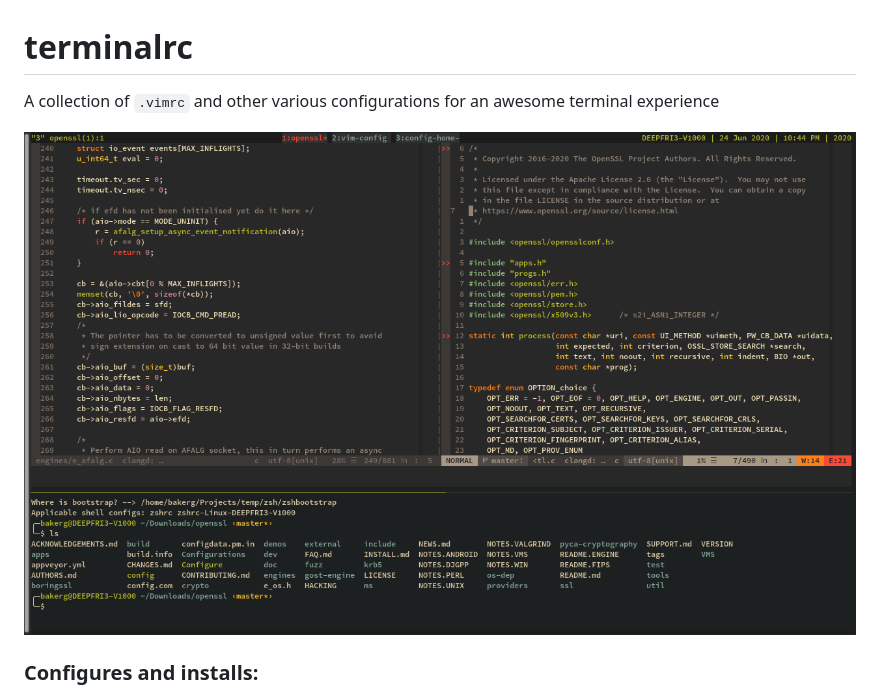
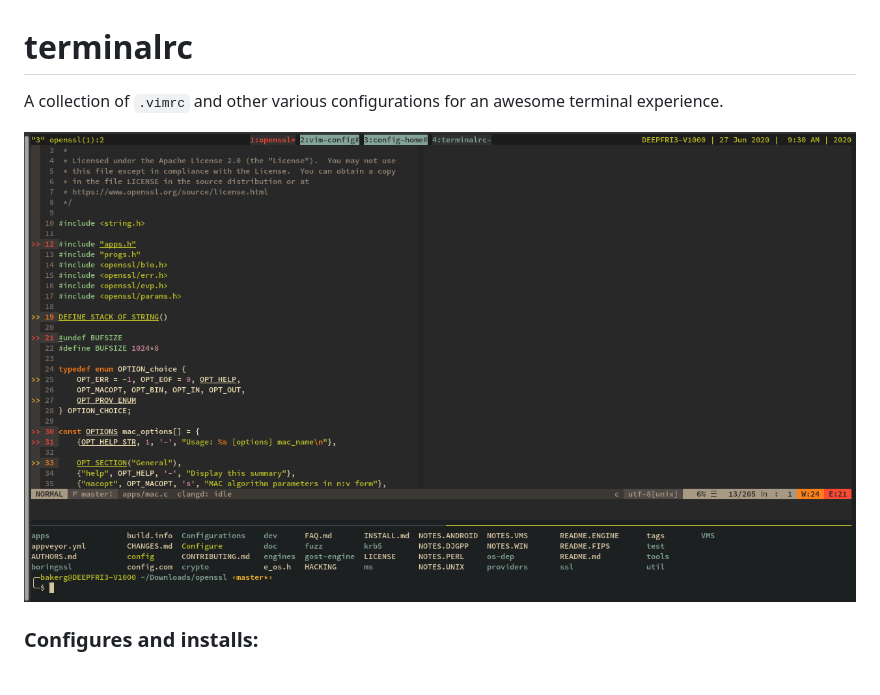
Before and after one commit to deepfri3/terminalrc, a Markdown page: README.md, the part around the change. GitHub-like rendering; pictures changed too: terminal.png.

```diff
--- a/README.md
+++ b/README.md
@@ -1,6 +1,6 @@
 # terminalrc
 
-A collection of `.vimrc` and other various configurations for an awesome terminal experience
+A collection of `.vimrc` and other various configurations for an awesome terminal experience.
 
 ![Image of terminalrc](https://github.com/deepfri3/terminalrc/blob/master/terminal.png)
 
```
Also changed, not shown: 15 other files.
